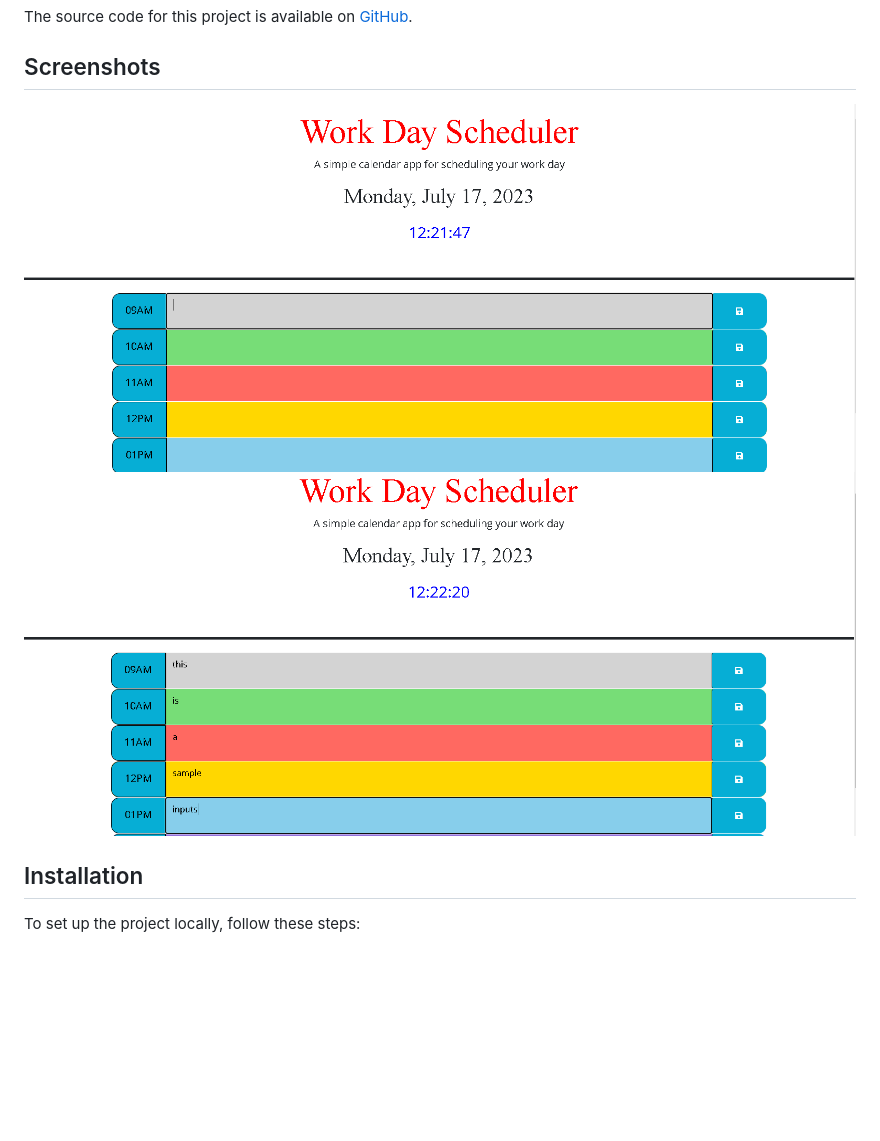
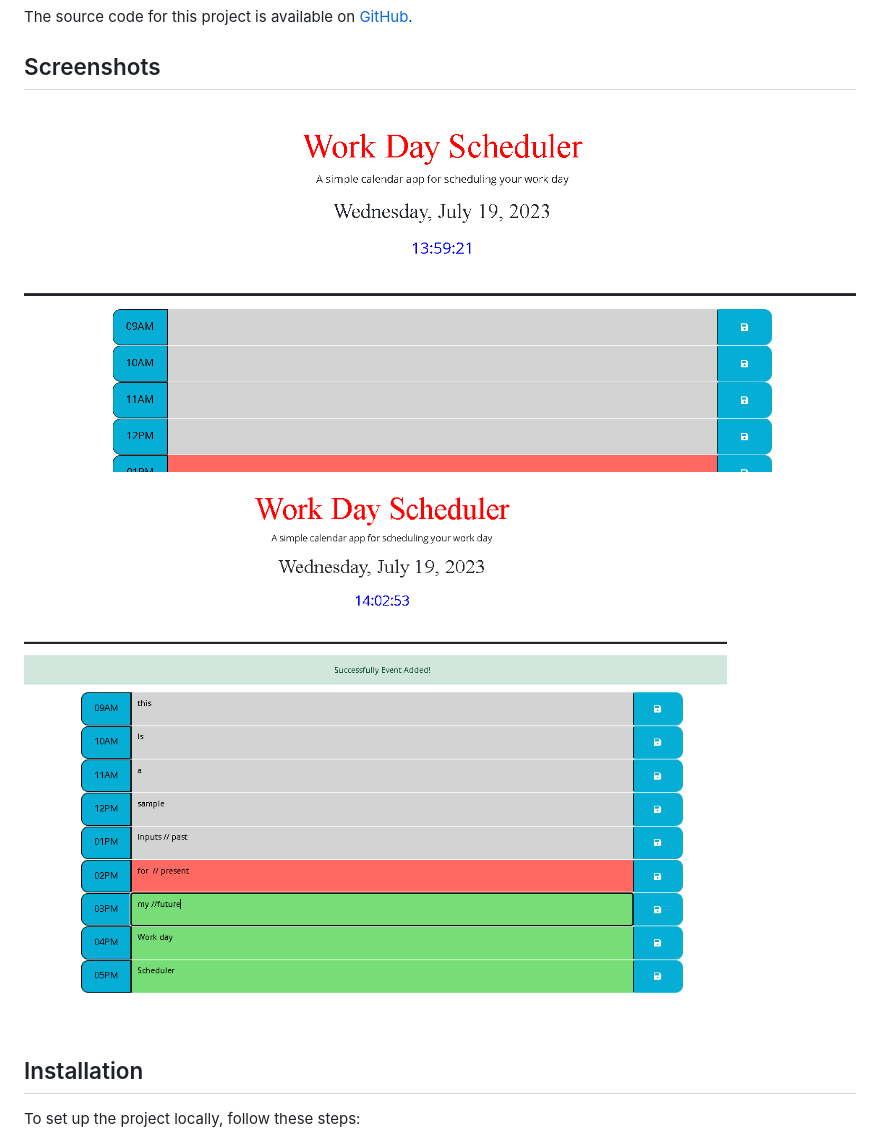
Before and after one commit to hyperlitz/Lito_Workscheduler, a Markdown page: README.md, the part around the change. Drawn GitHub-style; pictures changed too: assets/images/day1.png (deleted), assets/images/day2.png (deleted), assets/images/img1.png (added); blank space fills up the shorter version.

```diff
--- a/README.md
+++ b/README.md
@@ -12,8 +12,8 @@ The source code for this project is available on [GitHub](https://github.com/hyp
 
 ## Screenshots
 
-![Screenshot 1](./assets/images/day1.png)
-![Screenshot 2](./assets/images/day2.png)
+![Screenshot 1](./assets/images/img1.png)
+![Screenshot 2](./assets/images/img2.png)
 
 ## Installation
 
```
Also changed, not shown: 3 other files.
